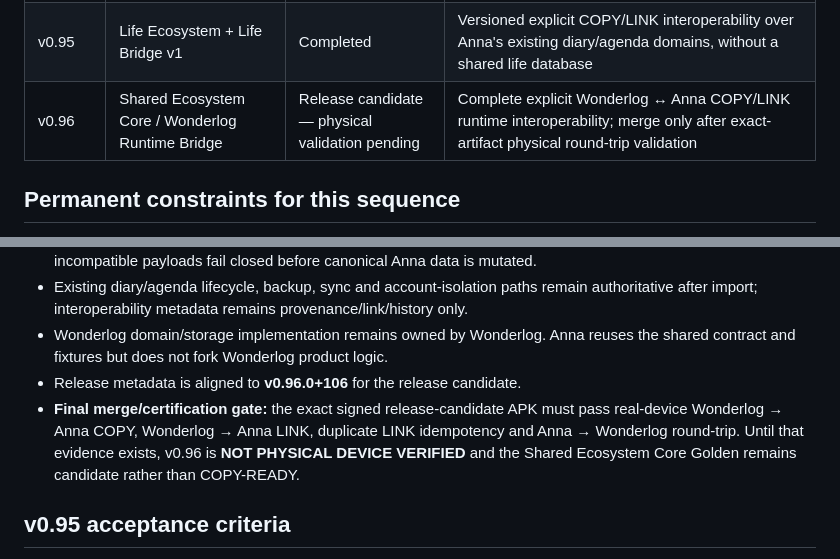
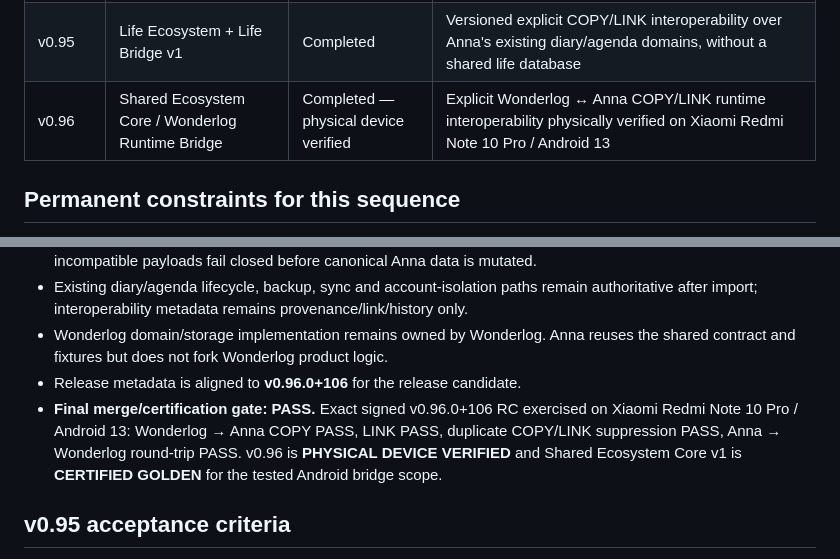
Before and after one commit to riccardopinato/Agenda-per-Anna, a Markdown page: docs/ROADMAP.md, 2 parts joined by grey strips. Drawn GitHub-style.

Commit message:
docs(e1): record certified physical bridge evidence

```diff
--- a/docs/ROADMAP.md
+++ b/docs/ROADMAP.md
@@ -50,7 +50,7 @@ Source of execution truth for Anna's Diary. Product identity and boundaries are
 | v0.93 | Cycle Tracker Completion & UX Polish | Completed | Vault-only onboarding, fast period logging, prediction v2, complete private reminders, richer calendar, lightweight Premium charts and accessibility polish |
 | v0.94 | Premium Store Activation & Sandbox QA | Completed | Store QA diagnostics, monthly/lifetime Offering validation, signed Internal Testing AAB and real-purchase verification contract |
 | v0.95 | Life Ecosystem + Life Bridge v1 | Completed | Versioned explicit COPY/LINK interoperability over Anna's existing diary/agenda domains, without a shared life database |
-| v0.96 | Shared Ecosystem Core / Wonderlog Runtime Bridge | Release candidate — physical validation pending | Complete explicit Wonderlog ↔ Anna COPY/LINK runtime interoperability; merge only after exact-artifact physical round-trip validation |
+| v0.96 | Shared Ecosystem Core / Wonderlog Runtime Bridge | Completed — physical device verified | Explicit Wonderlog ↔ Anna COPY/LINK runtime interoperability physically verified on Xiaomi Redmi Note 10 Pro / Android 13 |
 
 ## Permanent constraints for this sequence
 
@@ -624,7 +624,7 @@ Per the active development cadence, AppLab runs once every two feature versions.
 - Existing diary/agenda lifecycle, backup, sync and account-isolation paths remain authoritative after import; interoperability metadata remains provenance/link/history only.
 - Wonderlog domain/storage implementation remains owned by Wonderlog. Anna reuses the shared contract and fixtures but does not fork Wonderlog product logic.
 - Release metadata is aligned to **v0.96.0+106** for the release candidate.
-- **Final merge/certification gate:** the exact signed release-candidate APK must pass real-device Wonderlog → Anna COPY, Wonderlog → Anna LINK, duplicate LINK idempotency and Anna → Wonderlog round-trip. Until that evidence exists, v0.96 is **NOT PHYSICAL DEVICE VERIFIED** and the Shared Ecosystem Core Golden remains candidate rather than COPY-READY.
+- **Final merge/certification gate: PASS.** Exact signed v0.96.0+106 RC exercised on Xiaomi Redmi Note 10 Pro / Android 13: Wonderlog → Anna COPY PASS, LINK PASS, duplicate COPY/LINK suppression PASS, Anna → Wonderlog round-trip PASS. v0.96 is **PHYSICAL DEVICE VERIFIED** and Shared Ecosystem Core v1 is **CERTIFIED GOLDEN** for the tested Android bridge scope.
 
 
 ## v0.95 acceptance criteria
```
